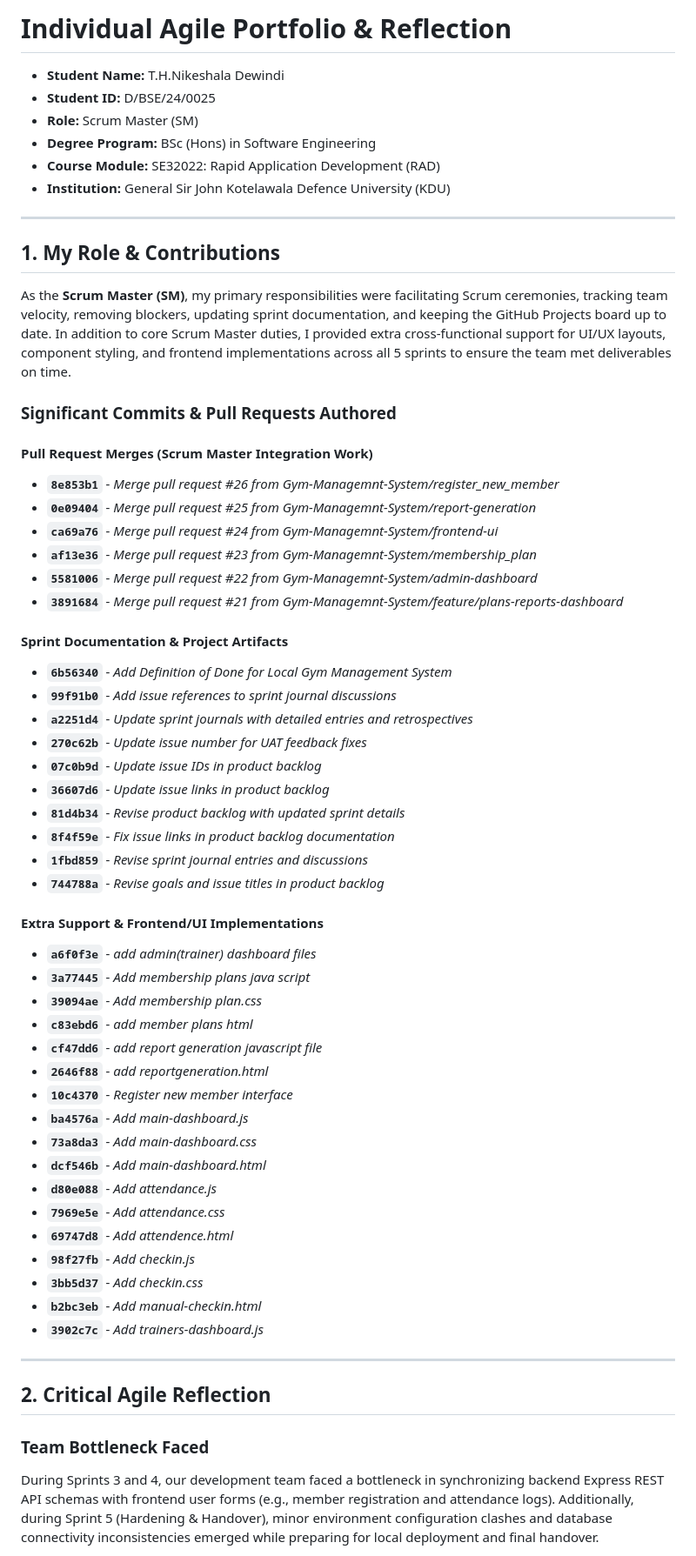
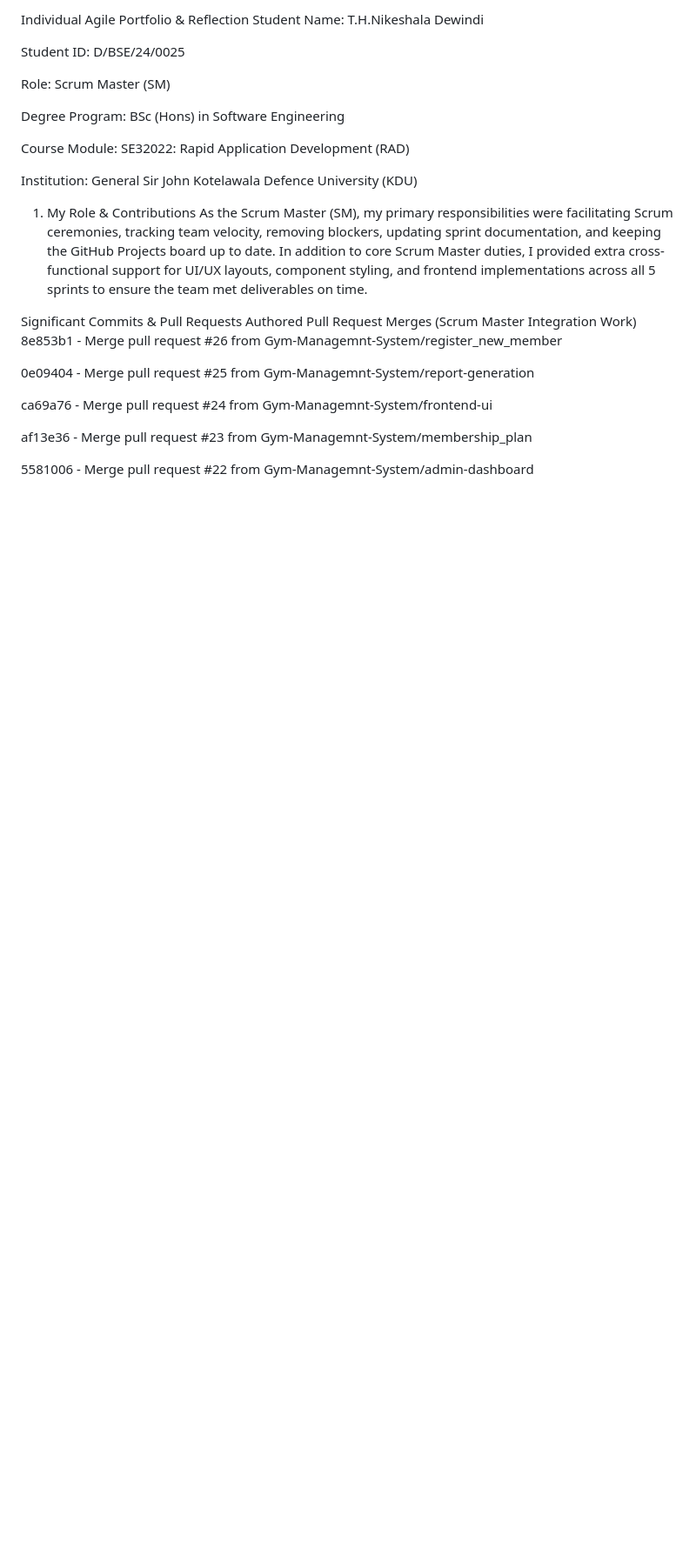
Before and after one commit to Gym-Managemnt-System/Local-Gym-Management-System, a Markdown page: portfolio-d-bse-24-0025.md, the part around one of its changes. Shown at 87% size. Rendered like a GitHub page; blank space fills up the shorter version.

Commit message:
Update portfolio with personal details and reflections

```diff
--- a/portfolio-d-bse-24-0025.md
+++ b/portfolio-d-bse-24-0025.md
@@ -1,63 +1,28 @@
-# Individual Agile Portfolio & Reflection
+Individual Agile Portfolio & Reflection
+Student Name: T.H.Nikeshala Dewindi
 
-- **Student Name:** T.H.Nikeshala Dewindi
-- **Student ID:** D/BSE/24/0025
-- **Role:** Scrum Master (SM)
-- **Degree Program:** BSc (Hons) in Software Engineering
-- **Course Module:** SE32022: Rapid Application Development (RAD)
-- **Institution:** General Sir John Kotelawala Defence University (KDU)
+Student ID: D/BSE/24/0025
 
----
+Role: Scrum Master (SM)
 
-## 1. My Role & Contributions
+Degree Program: BSc (Hons) in Software Engineering
 
-As the **Scrum Master (SM)**, my primary responsibilities were facilitating Scrum ceremonies, tracking team velocity, removing blockers, updating sprint documentation, and keeping the GitHub Projects board up to date. In addition to core Scrum Master duties, I provided extra cross-functional support for UI/UX layouts, component styling, and frontend implementations across all 5 sprints to ensure the team met deliverables on time.
+Course Module: SE32022: Rapid Application Development (RAD)
 
-### Significant Commits & Pull Requests Authored
+Institution: General Sir John Kotelawala Defence University (KDU)
 
-#### Pull Request Merges (Scrum Master Integration Work)
-- **`8e853b1`** - *Merge pull request #26 from Gym-Managemnt-System/register_new_member*
-- **`0e09404`** - *Merge pull request #25 from Gym-Managemnt-System/report-generation*
-- **`ca69a76`** - *Merge pull request #24 from Gym-Managemnt-System/frontend-ui*
-- **`af13e36`** - *Merge pull request #23 from Gym-Managemnt-System/membership_plan*
-- **`5581006`** - *Merge pull request #22 from Gym-Managemnt-System/admin-dashboard*
-- **`3891684`** - *Merge pull request #21 from Gym-Managemnt-System/feature/plans-reports-dashboard*
+1. My Role & Contributions
+As the Scrum Master (SM), my primary responsibilities were facilitating Scrum ceremonies, tracking team velocity, removing blockers, updating sprint documentation, and keeping the GitHub Projects board up to date. In addition to core Scrum Master duties, I provided extra cross-functional support for UI/UX layouts, component styling, and frontend implementations across all 5 sprints to ensure the team met deliverables on time.
 
-#### Sprint Documentation & Project Artifacts
-- **`6b56340`** - *Add Definition of Done for Local Gym Management System*
-- **`99f91b0`** - *Add issue references to sprint journal discussions*
-- **`a2251d4`** - *Update sprint journals with detailed entries and retrospectives*
-- **`270c62b`** - *Update issue number for UAT feedback fixes*
-- **`07c0b9d`** - *Update issue IDs in product backlog*
-- **`36607d6`** - *Update issue links in product backlog*
-- **`81d4b34`** - *Revise product backlog with updated sprint details*
-- **`8f4f59e`** - *Fix issue links in product backlog documentation*
-- **`1fbd859`** - *Revise sprint journal entries and discussions*
-- **`744788a`** - *Revise goals and issue titles in product backlog*
+Significant Commits & Pull Requests Authored
+Pull Request Merges (Scrum Master Integration Work)
+8e853b1 - Merge pull request #26 from Gym-Managemnt-System/register_new_member
 
-#### Extra Support & Frontend/UI Implementations
-- **`a6f0f3e`** - *add admin(trainer) dashboard files*
-- **`3a77445`** - *Add membership plans java script*
-- **`39094ae`** - *Add membership plan.css*
-- **`c83ebd6`** - *add member plans html*
-- **`cf47dd6`** - *add report generation javascript file*
-- **`2646f88`** - *add reportgeneration.html*
-- **`10c4370`** - *Register new member interface*
-- **`ba4576a`** - *Add main-dashboard.js*
-- **`73a8da3`** - *Add main-dashboard.css*
-- **`dcf546b`** - *Add main-dashboard.html*
-- **`d80e088`** - *Add attendance.js*
-- **`7969e5e`** - *Add attendance.css*
-- **`69747d8`** - *Add attendence.html*
-- **`98f27fb`** - *Add checkin.js*
-- **`3bb5d37`** - *Add checkin.css*
-- **`b2bc3eb`** - *Add manual-checkin.html*
-- **`3902c7c`** - *Add trainers-dashboard.js*
+0e09404 - Merge pull request #25 from Gym-Managemnt-System/report-generation
 
----
+ca69a76 - Merge pull request #24 from Gym-Managemnt-System/frontend-ui
 
-## 2. Critical Agile Reflection
+af13e36 - Merge pull request #23 from Gym-Managemnt-System/membership_plan
 
-### Team Bottleneck Faced
-During Sprints 3 and 4, our development team faced a bottleneck in synchronizing backend Express REST API schemas with frontend user forms (e.g., member registration and attendance logs). Additionally, during Sprint 5 (Hardening & Handover), minor environment configuration clashes and database connectivity inconsistencies emerged while preparing for local deployment and final handover.
+5581006 - Merge pull request #22 from Gym-Managemnt-System/admin-dashboard
 
```
Also changed, not shown: other parts of portfolio-d-bse-24-0025.md (+68 -8 lines).
